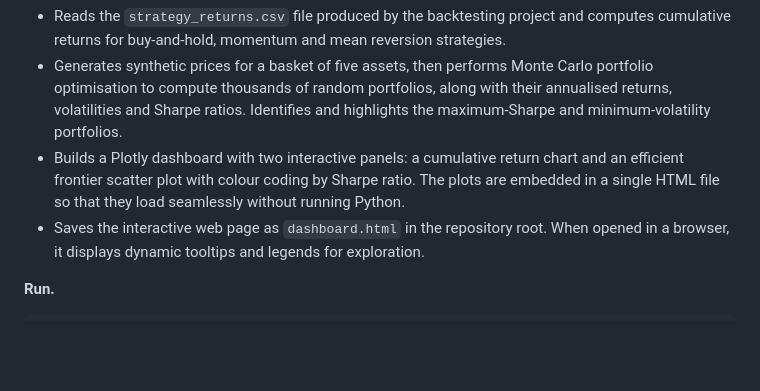
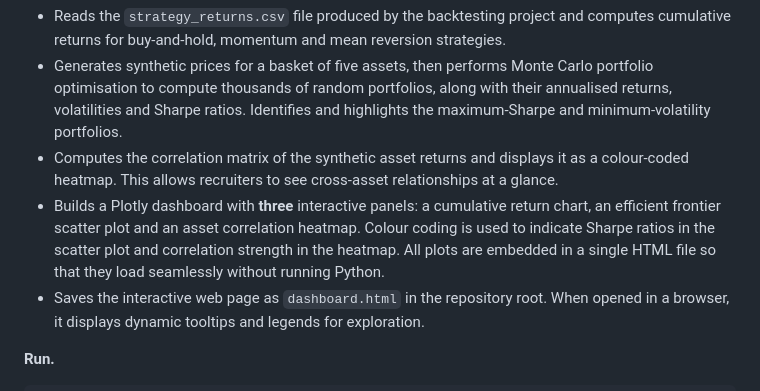
Before and after one commit to chetanoid/quant-trading-projects, a Markdown page: README_real_projects.md, the part around the change. Drawn GitHub-style; blank space fills up the shorter version.

Commit message:
Update README for interactive dashboard improvements

```diff
--- a/README_real_projects.md
+++ b/README_real_projects.md
@@ -875,10 +875,15 @@ projects【386058823430776†L121-L147】【675817645300989†L119-L135】.
   portfolios, along with their annualised returns, volatilities and
   Sharpe ratios.  Identifies and highlights the maximum‐Sharpe and
   minimum‐volatility portfolios.
-* Builds a Plotly dashboard with two interactive panels: a cumulative
-  return chart and an efficient frontier scatter plot with colour coding
-  by Sharpe ratio.  The plots are embedded in a single HTML file so
-  that they load seamlessly without running Python.
+* Computes the correlation matrix of the synthetic asset returns and
+  displays it as a colour‑coded heatmap.  This allows recruiters to see
+  cross‑asset relationships at a glance.
+* Builds a Plotly dashboard with **three** interactive panels: a
+  cumulative return chart, an efficient frontier scatter plot and an
+  asset correlation heatmap.  Colour coding is used to indicate Sharpe
+  ratios in the scatter plot and correlation strength in the heatmap.
+  All plots are embedded in a single HTML file so that they load
+  seamlessly without running Python.
 * Saves the interactive web page as `dashboard.html` in the repository
   root.  When opened in a browser, it displays dynamic tooltips and
   legends for exploration.
```
